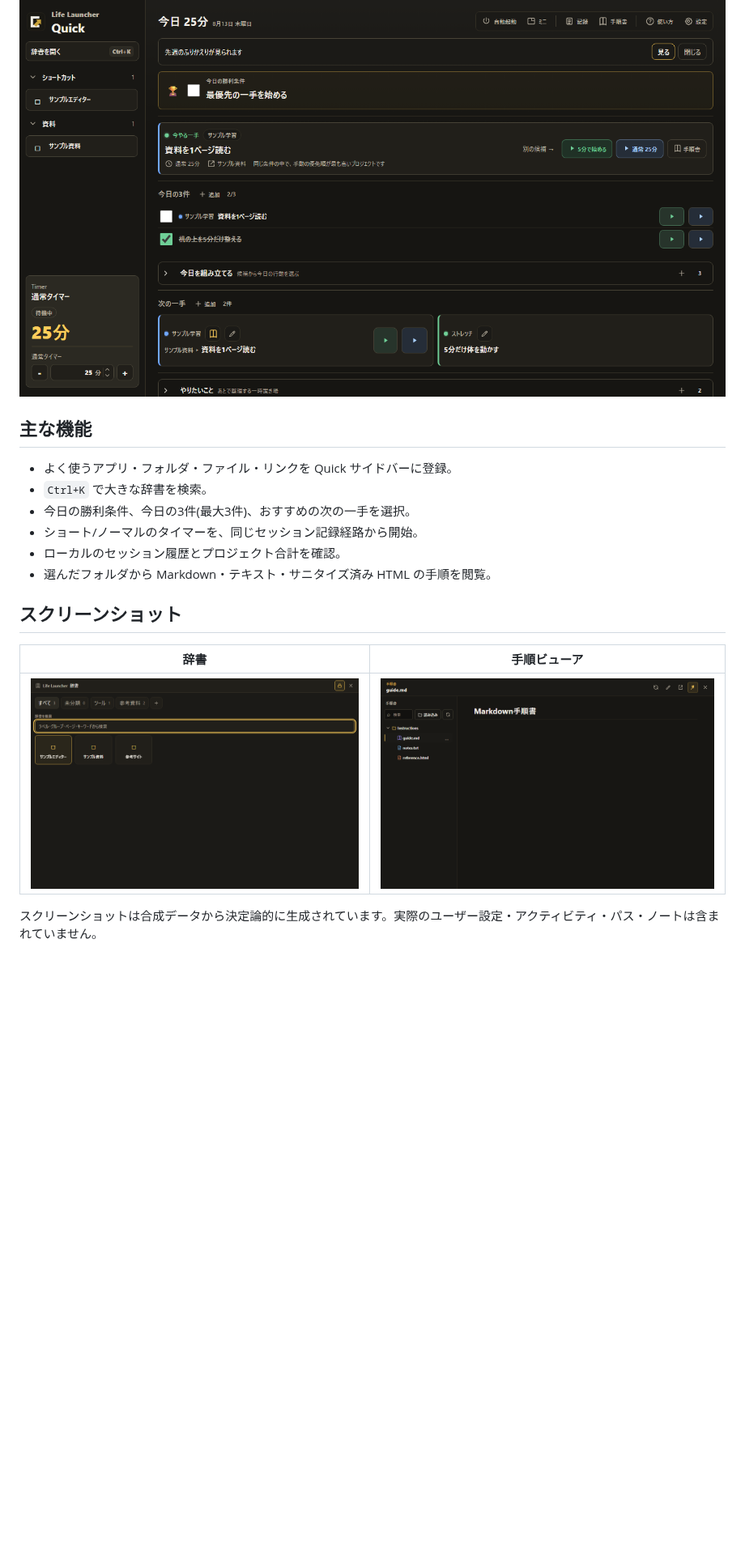
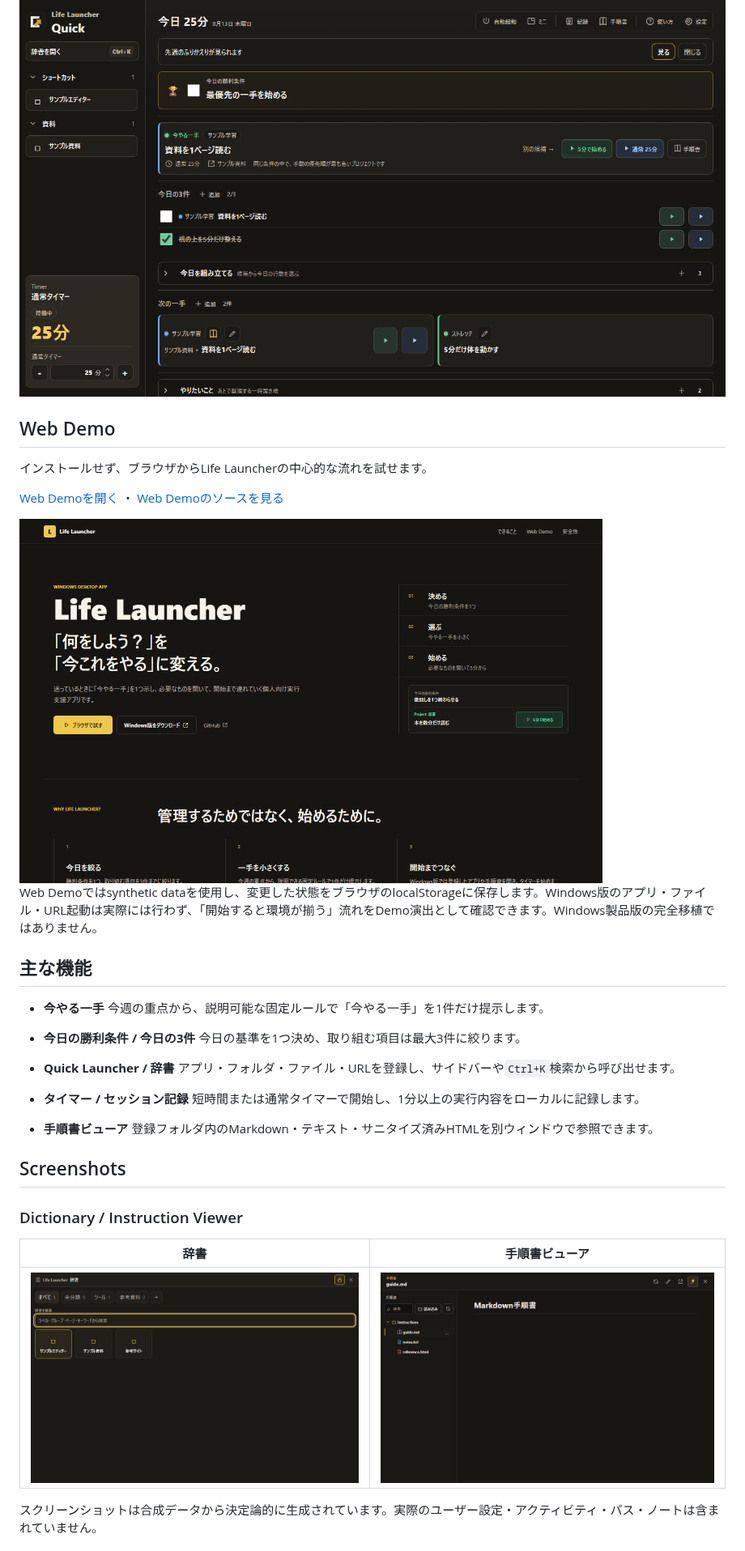
Before and after one commit to Takuyakou/life-launcher, a Markdown page: README.md, the part around one of its changes. Shown at 81% size. GitHub-like rendering; pictures changed too: docs/screenshots/web-demo.png (added); blank space fills up the shorter version.

Commit message:
docs: finalize public README and web demo links

```diff
--- a/README.md
+++ b/README.md
@@ -6,16 +10,36 @@ Life Launcher は、選んだ「次の一手」を行動に移すためのロー
 
 ![Life Launcher メインダッシュボード](docs/screenshots/main-dashboard.png)
 
+## Web Demo
+
+インストールせず、ブラウザからLife Launcherの中心的な流れを試せます。
+
+[Web Demoを開く](https://life-launcher-web.takuyakou.workers.dev) ・ [Web Demoのソースを見る](https://github.com/Takuyakou/life-launcher-web)
+
+<img src="docs/screenshots/web-demo.png" alt="Life Launcher Web Demo" width="720">
+
+Web Demoではsynthetic dataを使用し、変更した状態をブラウザのlocalStorageに保存します。Windows版のアプリ・ファイル・URL起動は実際には行わず、「開始すると環境が揃う」流れをDemo演出として確認できます。Windows製品版の完全移植ではありません。
+
 ## 主な機能
 
-- よく使うアプリ・フォルダ・ファイル・リンクを Quick サイドバーに登録。
-- `Ctrl+K` で大きな辞書を検索。
-- 今日の勝利条件、今日の3件(最大3件)、おすすめの次の一手を選択。
-- ショート/ノーマルのタイマーを、同じセッション記録経路から開始。
-- ローカルのセッション履歴とプロジェクト合計を確認。
-- 選んだフォルダから Markdown・テキスト・サニタイズ済み HTML の手順を閲覧。
+- **今やる一手**
+  今週の重点から、説明可能な固定ルールで「今やる一手」を1件だけ提示します。
 
-## スクリーンショット
+- **今日の勝利条件 / 今日の3件**
+  今日の基準を1つ決め、取り組む項目は最大3件に絞ります。
 
-| 辞書 | 手順ビューア |
+- **Quick Launcher / 辞書**
+  アプリ・フォルダ・ファイル・URLを登録し、サイドバーや`Ctrl+K`検索から呼び出せます。
+
+- **タイマー / セッション記録**
+  短時間または通常タイマーで開始し、1分以上の実行内容をローカルに記録します。
+
+- **手順書ビューア**
+  登録フォルダ内のMarkdown・テキスト・サニタイズ済みHTMLを別ウィンドウで参照できます。
+
+## Screenshots
+
+### Dictionary / Instruction Viewer
+
+| 辞書 | 手順書ビューア |
 | --- | --- |
```
Also changed, not shown: other parts of README.md (+37 -20 lines), README.en.md (+62 -25 lines), docs/screenshots/README.md (+7 -4 lines).
